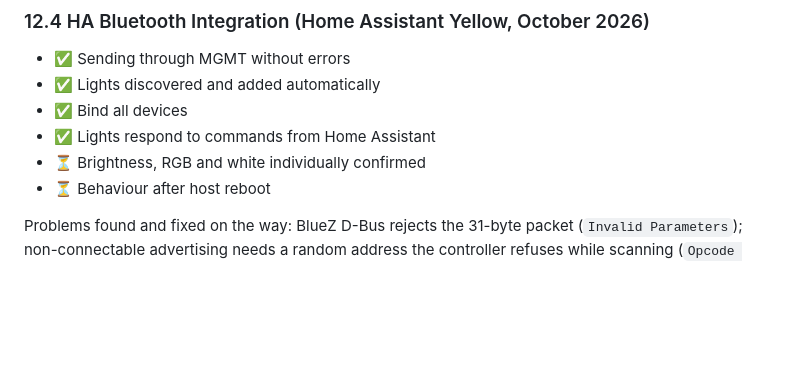
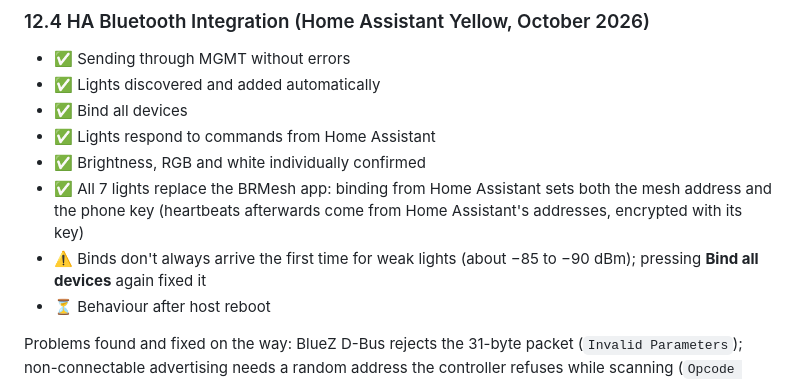
Before and after one commit to stromaa00/fastConLight, a Markdown page: SPECIFICATION.md, the part around the change. Drawn GitHub-style; blank space fills up the shorter version.

Commit message:
Record that all 7 lights run from Home Assistant after binding
Co-Authored-By: Claude Opus 5.5 <noreply@anthropic.com>

```diff
--- a/SPECIFICATION.md
+++ b/SPECIFICATION.md
@@ -833,7 +833,9 @@ esphome compile fastcon-esp32.yaml --verbose
 - ✅ Lights discovered and added automatically
 - ✅ Bind all devices
 - ✅ Lights respond to commands from Home Assistant
-- ⏳ Brightness, RGB and white individually confirmed
+- ✅ Brightness, RGB and white individually confirmed
+- ✅ All 7 lights replace the BRMesh app: binding from Home Assistant sets both the mesh address and the phone key (heartbeats afterwards come from Home Assistant's addresses, encrypted with its key)
+- ⚠️ Binds don't always arrive the first time for weak lights (about −85 to −90 dBm); pressing **Bind all devices** again fixed it
 - ⏳ Behaviour after host reboot
 
 Problems found and fixed on the way: BlueZ D-Bus rejects the 31-byte packet (`Invalid Parameters`); non-connectable advertising needs a random address the controller refuses while scanning (`Opcode 0x2005 failed: -16`); unread MGMT events filled the socket buffer (`ENOMEM`).
```
